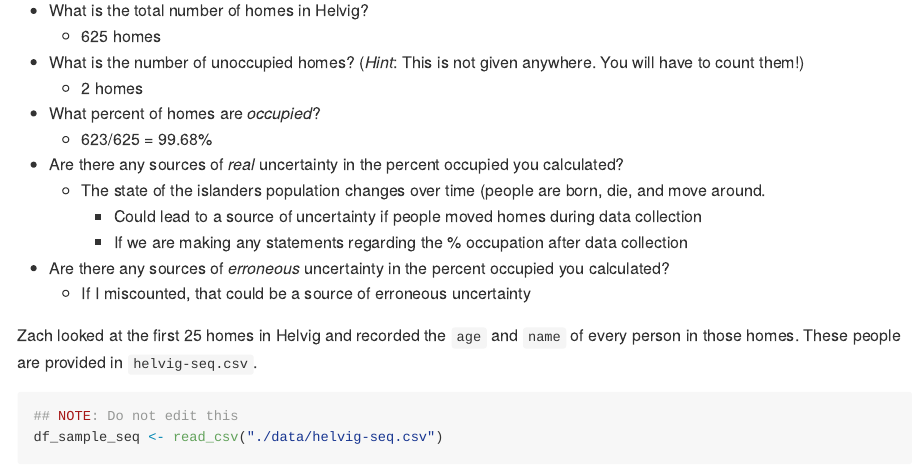
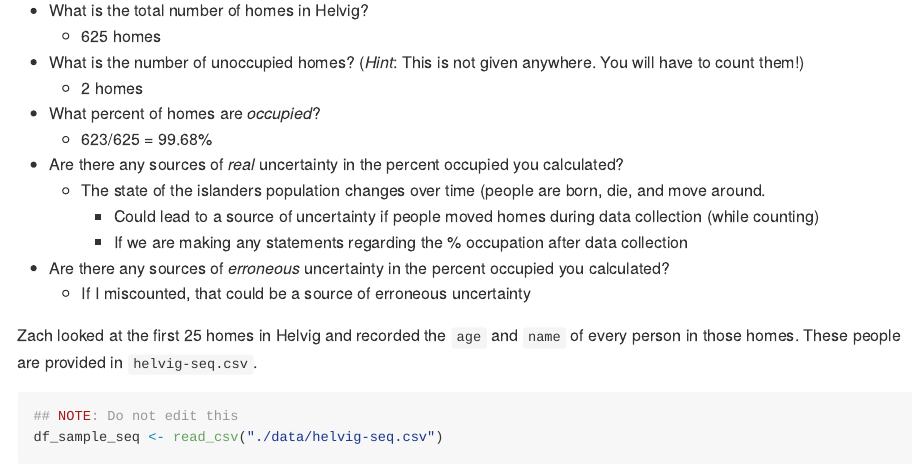
Before and after one commit to JosephVazha/data-science-F2026, an R Markdown document (data-science-curriculum-build/data-science-curriculum-build/challenges/c08-islands-pt1-assignment.Rmd): the page in a window 1100 px wide, from 2570 px down. Rendered offline with R 4.5, knitr and Pandoc, with nearby package versions.

Commit message:
revised assignemnet 8

```diff
--- a/data-science-curriculum-build/data-science-curriculum-build/challenges/c08-islands-pt1-assignment.Rmd
+++ b/data-science-curriculum-build/data-science-curriculum-build/challenges/c08-islands-pt1-assignment.Rmd
@@ -77,7 +77,7 @@ NB. When Zach counted the homes (on 2025-01-08), he found 20 unoccupied out of 5
   - 623/625 = 99.68%
 - Are there any sources of *real* uncertainty in the percent occupied you calculated?
   - The state of the islanders population changes over time (people are born, die, and move around.
-    - Could lead to a source of uncertainty if people moved homes during data collection
+    - Could lead to a source of uncertainty if people moved homes during data collection (while counting)
     - If we are making any statements regarding the % occupation after data collection
 - Are there any sources of *erroneous* uncertainty in the percent occupied you calculated?
   - If I miscounted, that could be a source of erroneous uncertainty
```
Also changed, not shown: data-science-curriculum-build/data-science-curriculum-build/challenges/c08-islands-pt1-assignment.md.
